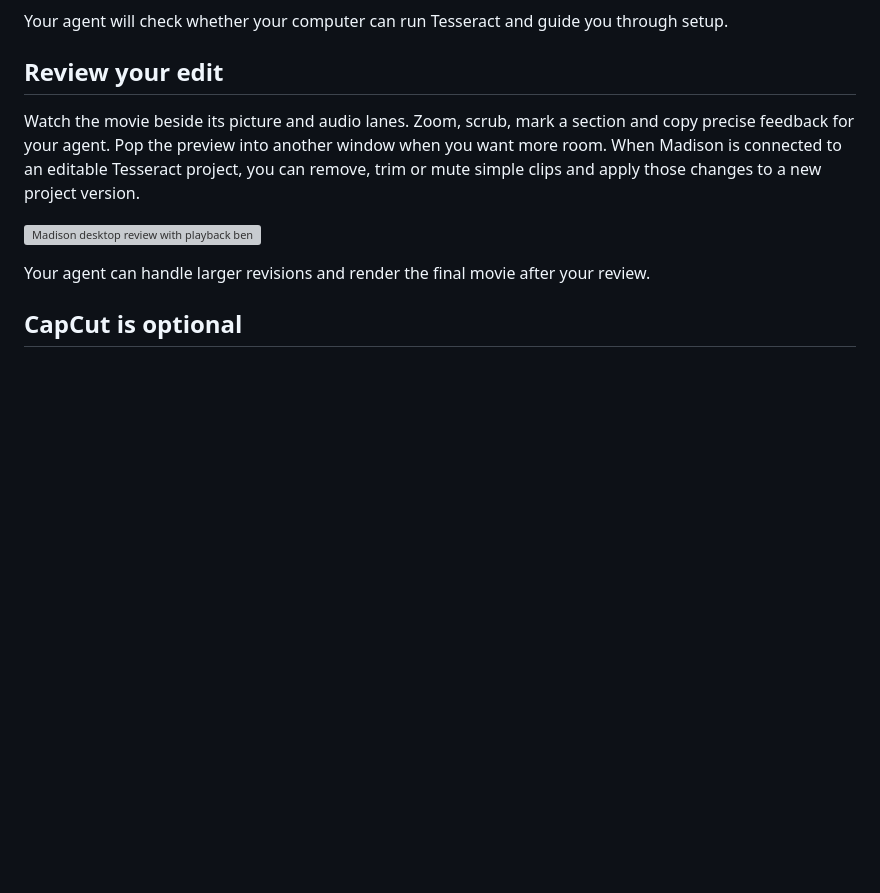
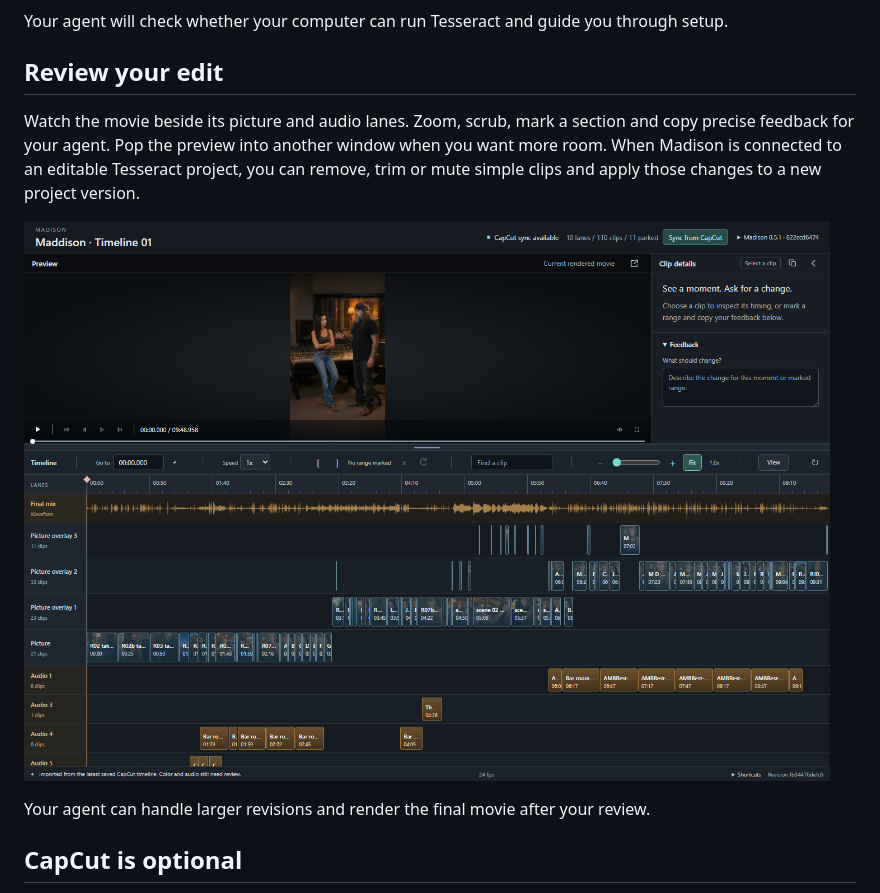
Before and after one commit to broadsidecode/madison, a Markdown page: README.md, the part around the change. GitHub-like rendering; pictures changed too: images/viewer-demo.png; blank space fills up the shorter version; grey boxes are pictures that could not be loaded.

Commit message:
feat: use one copy action for Madison feedback

```diff
--- a/README.md
+++ b/README.md
@@ -32,7 +32,7 @@ Your agent will check whether your computer can run Tesseract and guide you thro
 
 Watch the movie beside its picture and audio lanes. Zoom, scrub, mark a section and copy precise feedback for your agent. Pop the preview into another window when you want more room. When Madison is connected to an editable Tesseract project, you can remove, trim or mute simple clips and apply those changes to a new project version.
 
-![Madison desktop review with playback beneath the video and a compact timeline](https://github.com/broadsidecode/madison/releases/download/v0.5.0/madison-0.5.0-desktop.png)
+![Madison desktop review with compact timeline controls and one copy icon](images/viewer-demo.png)
 
 Your agent can handle larger revisions and render the final movie after your review.
 
```
Also changed, not shown: docs/manual-setup.md (+2 -2 lines), docs/viewer-controls.md (+3 -3 lines), 4 other files.
